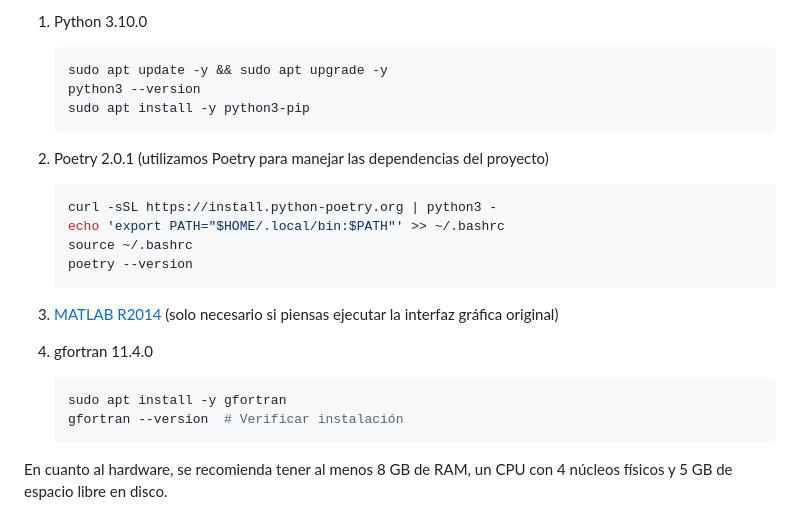
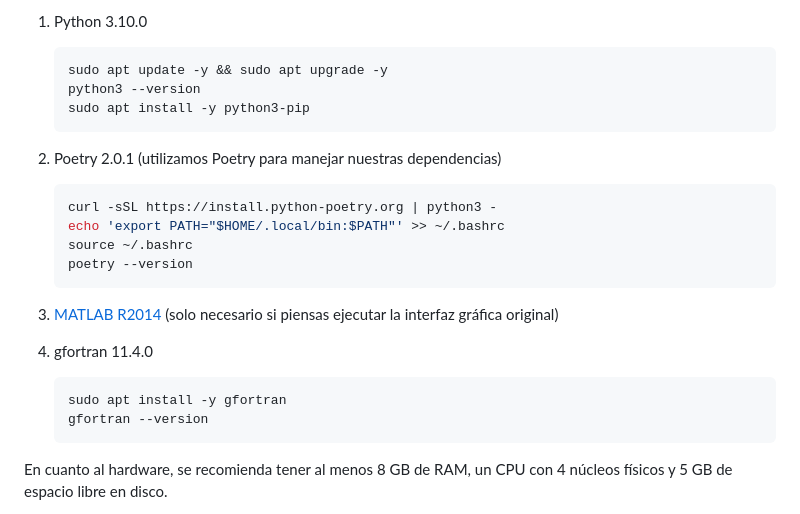
Before and after one commit to totallynotdavid/picv-2025, a Markdown page: README.md, the part around the change. Rendered like a GitHub page.

Commit message:
docs: improve wording in installation instructions in README.md for clarity

````diff
--- a/README.md
+++ b/README.md
@@ -50,7 +50,7 @@ flowchart TB
    python3 --version
    sudo apt install -y python3-pip
    ```
-2. Poetry 2.0.1 (utilizamos Poetry para manejar las dependencias del proyecto)
+2. Poetry 2.0.1 (utilizamos Poetry para manejar nuestras dependencias)
 
    ```bash
    curl -sSL https://install.python-poetry.org | python3 -
@@ -64,7 +64,7 @@ flowchart TB
 4. gfortran 11.4.0
    ```bash
    sudo apt install -y gfortran
-   gfortran --version  # Verificar instalación
+   gfortran --version
    ```
 
 En cuanto al hardware, se recomienda tener al menos 8 GB de RAM, un CPU con 4 núcleos físicos y 5 GB de espacio libre en disco.
````
